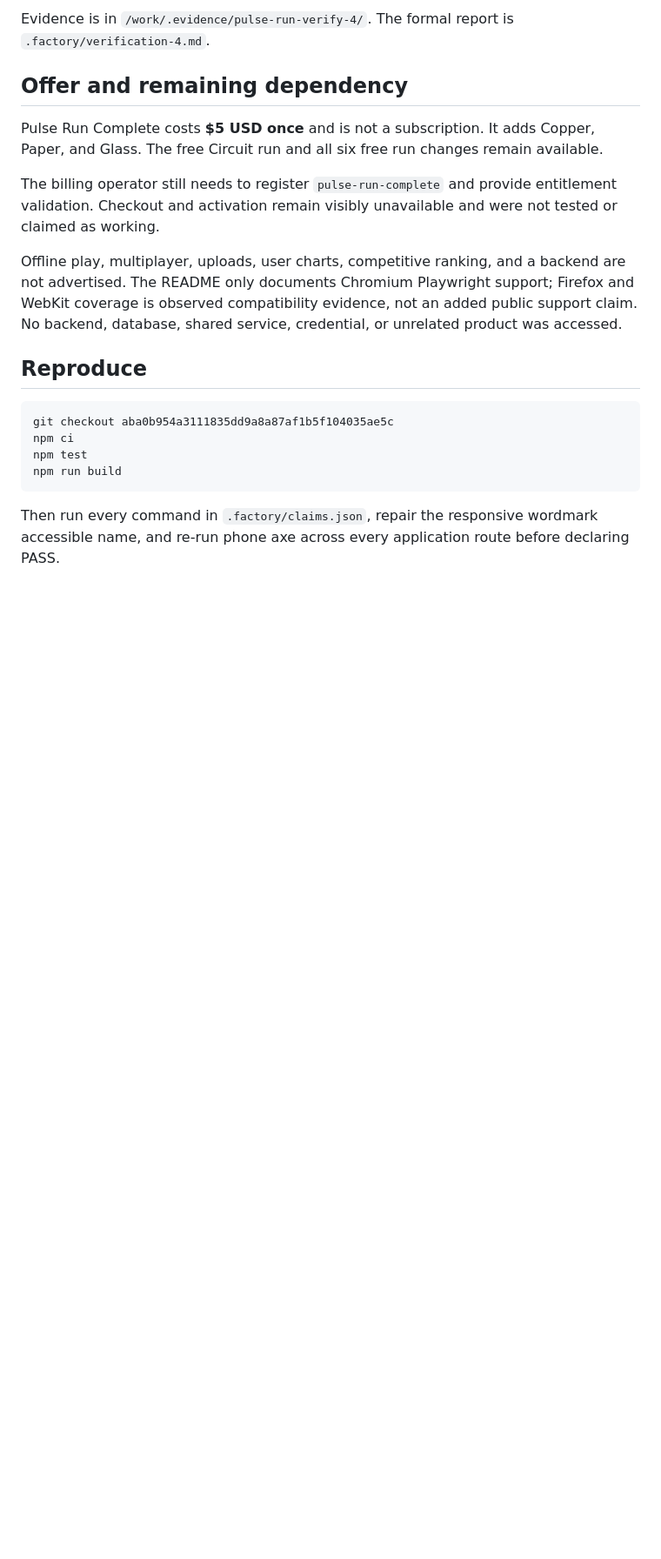
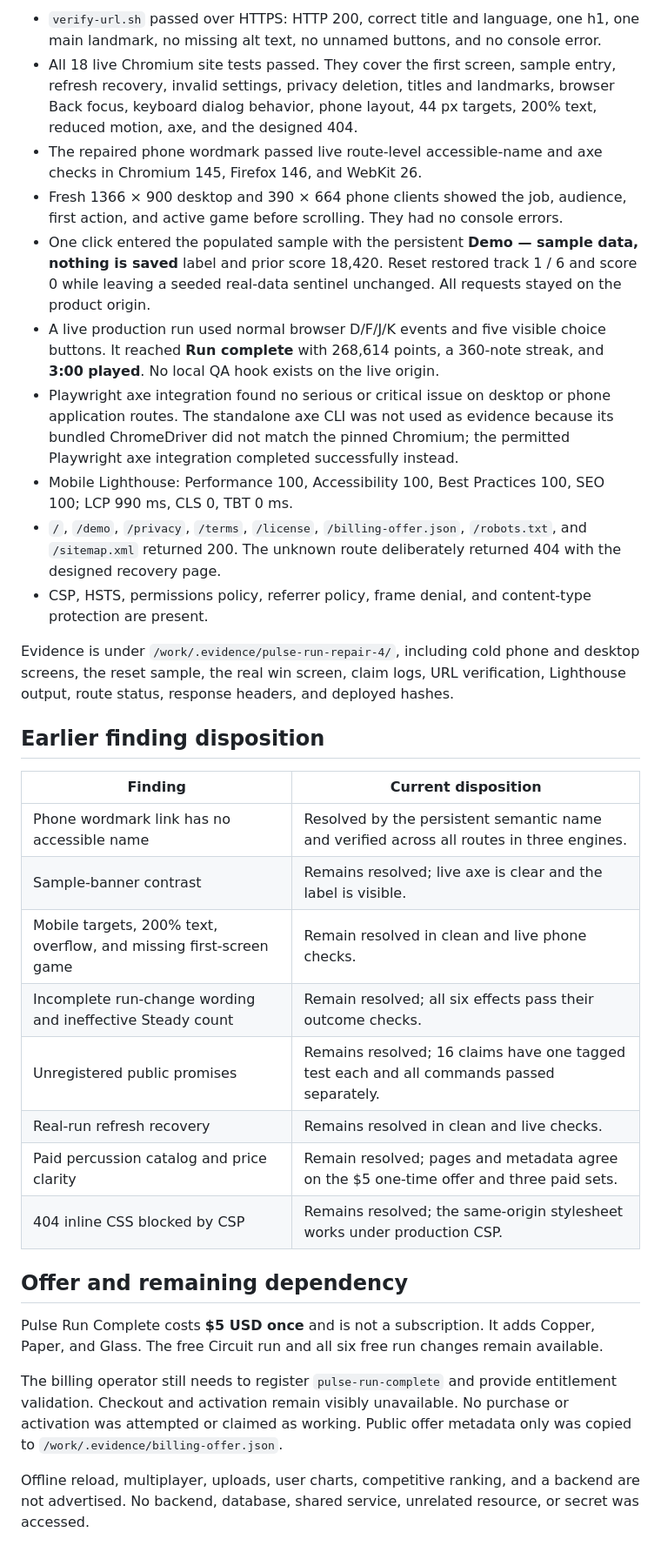
Before and after one commit to B-Divyesh/sf-pulse-run, a Markdown page: .factory/handoff.md, the part around one of its changes. Shown at 87% size. GitHub-like rendering; blank space fills up the shorter version.

````diff
--- a/.factory/handoff.md
+++ b/.factory/handoff.md
@@ -52,21 +48,34 @@ Results:
 
-Evidence is in `/work/.evidence/pulse-run-verify-4/`. The formal report is `.factory/verification-4.md`.
+- `verify-url.sh` passed over HTTPS: HTTP 200, correct title and language, one h1, one main landmark, no missing alt text, no unnamed buttons, and no console error.
+- All 18 live Chromium site tests passed. They cover the first screen, sample entry, refresh recovery, invalid settings, privacy deletion, titles and landmarks, browser Back focus, keyboard dialog behavior, phone layout, 44 px targets, 200% text, reduced motion, axe, and the designed 404.
+- The repaired phone wordmark passed live route-level accessible-name and axe checks in Chromium 145, Firefox 146, and WebKit 26.
+- Fresh 1366 × 900 desktop and 390 × 664 phone clients showed the job, audience, first action, and active game before scrolling. They had no console errors.
+- One click entered the populated sample with the persistent **Demo — sample data, nothing is saved** label and prior score 18,420. Reset restored track 1 / 6 and score 0 while leaving a seeded real-data sentinel unchanged. All requests stayed on the product origin.
+- A live production run used normal browser D/F/J/K events and five visible choice buttons. It reached **Run complete** with 268,614 points, a 360-note streak, and **3:00 played**. No local QA hook exists on the live origin.
+- Playwright axe integration found no serious or critical issue on desktop or phone application routes. The standalone axe CLI was not used as evidence because its bundled ChromeDriver did not match the pinned Chromium; the permitted Playwright axe integration completed successfully instead.
+- Mobile Lighthouse: Performance 100, Accessibility 100, Best Practices 100, SEO 100; LCP 990 ms, CLS 0, TBT 0 ms.
+- `/`, `/demo`, `/privacy`, `/terms`, `/license`, `/billing-offer.json`, `/robots.txt`, and `/sitemap.xml` returned 200. The unknown route deliberately returned 404 with the designed recovery page.
+- CSP, HSTS, permissions policy, referrer policy, frame denial, and content-type protection are present.
+
+Evidence is under `/work/.evidence/pulse-run-repair-4/`, including cold phone and desktop screens, the reset sample, the real win screen, claim logs, URL verification, Lighthouse output, route status, response headers, and deployed hashes.
+
+## Earlier finding disposition
+
+| Finding | Current disposition |
+| --- | --- |
+| Phone wordmark link has no accessible name | Resolved by the persistent semantic name and verified across all routes in three engines. |
+| Sample-banner contrast | Remains resolved; live axe is clear and the label is visible. |
+| Mobile targets, 200% text, overflow, and missing first-screen game | Remain resolved in clean and live phone checks. |
+| Incomplete run-change wording and ineffective Steady count | Remain resolved; all six effects pass their outcome checks. |
+| Unregistered public promises | Remains resolved; 16 claims have one tagged test each and all commands passed separately. |
+| Real-run refresh recovery | Remains resolved in clean and live checks. |
+| Paid percussion catalog and price clarity | Remain resolved; pages and metadata agree on the $5 one-time offer and three paid sets. |
+| 404 inline CSS blocked by CSP | Remains resolved; the same-origin stylesheet works under production CSP. |
 
 ## Offer and remaining dependency
 
 Pulse Run Complete costs **$5 USD once** and is not a subscription. It adds Copper, Paper, and Glass. The free Circuit run and all six free run changes remain available.
 
-The billing operator still needs to register `pulse-run-complete` and provide entitlement validation. Checkout and activation remain visibly unavailable and were not tested or claimed as working.
+The billing operator still needs to register `pulse-run-complete` and provide entitlement validation. Checkout and activation remain visibly unavailable. No purchase or activation was attempted or claimed as working. Public offer metadata only was copied to `/work/.evidence/billing-offer.json`.
 
-Offline play, multiplayer, uploads, user charts, competitive ranking, and a backend are not advertised. The README only documents Chromium Playwright support; Firefox and WebKit coverage is observed compatibility evidence, not an added public support claim. No backend, database, shared service, credential, or unrelated product was accessed.
-
-## Reproduce
-
-```sh
-git checkout aba0b954a3111835dd9a8a87af1b5f104035ae5c
-npm ci
-npm test
-npm run build
-```
-
-Then run every command in `.factory/claims.json`, repair the responsive wordmark accessible name, and re-run phone axe across every application route before declaring PASS.
+Offline reload, multiplayer, uploads, user charts, competitive ranking, and a backend are not advertised. No backend, database, shared service, unrelated resource, or secret was accessed.
````
Also changed, not shown: other parts of .factory/handoff.md (+20 -24 lines).
